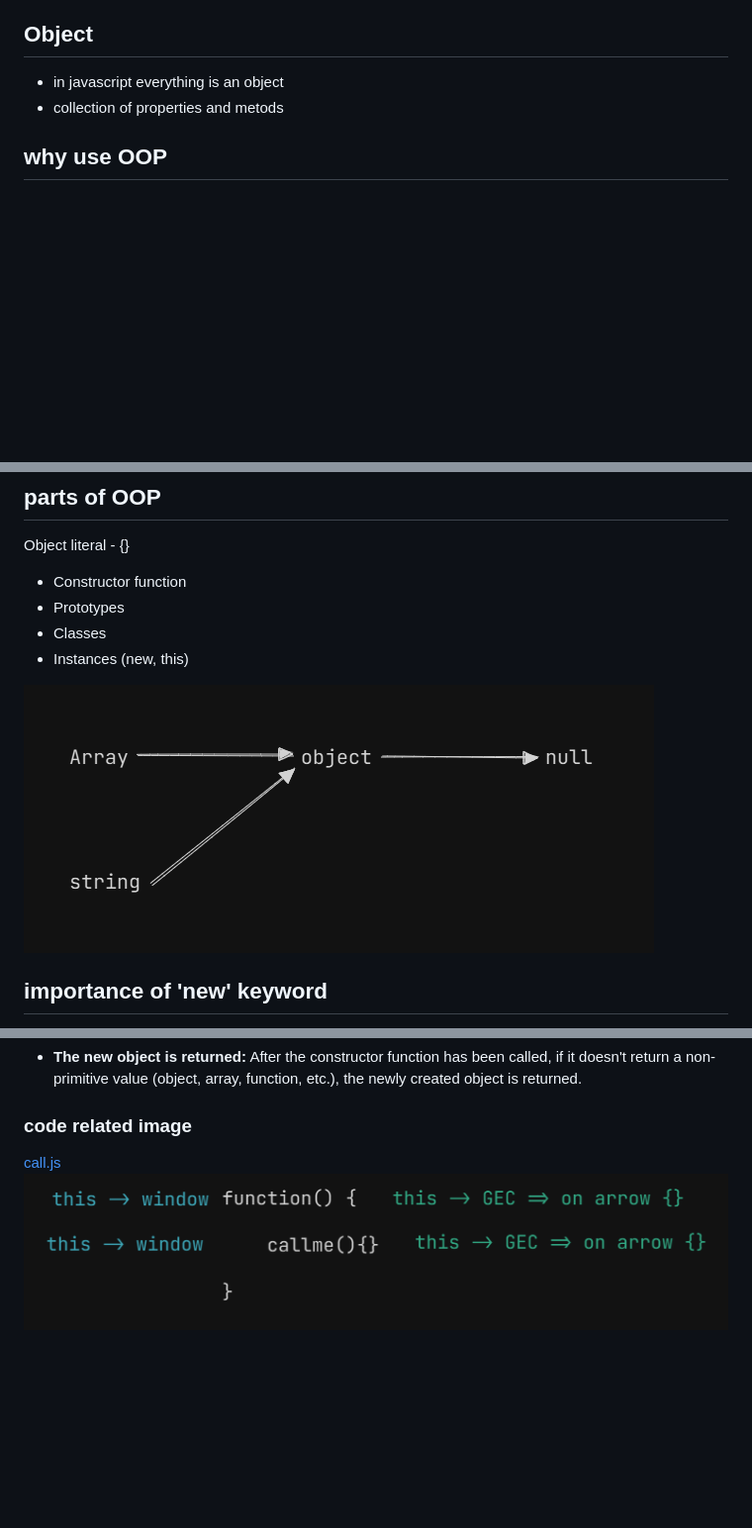
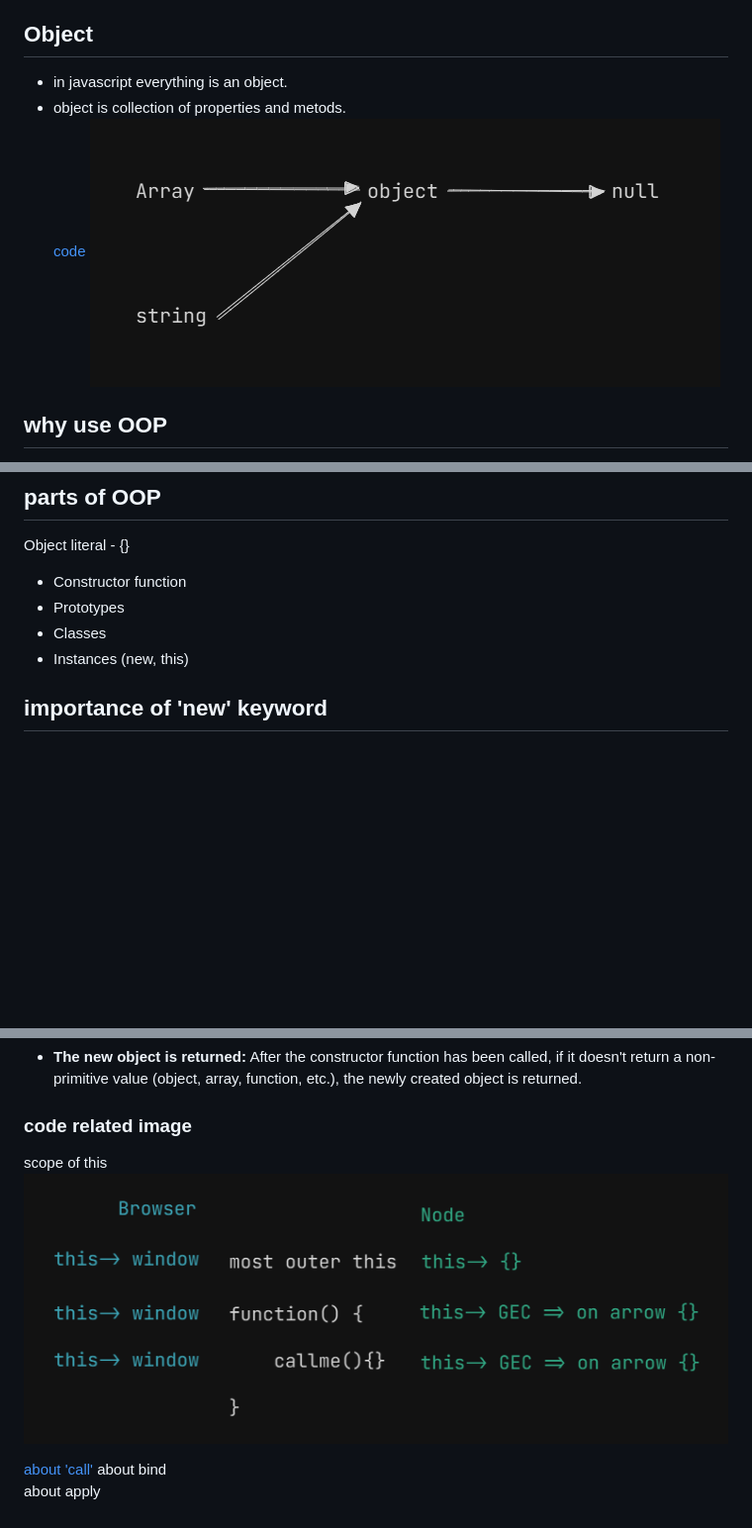
Before and after one commit to mintdexdev/learn_javascript, a Markdown page: 10_oop/info.md, 3 parts joined by grey strips. Shown: that part at 99% size. Drawn GitHub-style; pictures changed too: 10_oop/image-1.png; blank space fills up the shorter version.

```diff
--- a/10_oop/info.md
+++ b/10_oop/info.md
@@ -10,8 +10,10 @@ It only has object, prototype and sugar coating to replicate classes
 - Polymorphism
 
 ## Object
-- in javascript everything is an object
-- collection of properties and metods
+- in javascript everything is an object.
+- object is collection of properties and metods.\
+[code](object.js)
+![alt text](image.png)
 
 ## why use OOP
 to reduce spagiti code\
@@ -25,6 +27,5 @@ Object literal - {}
 - Classes
 - Instances (new, this)
 
-![alt text](image.png)
 
 ## importance of 'new' keyword
@@ -42,5 +42,10 @@ Here's what happens behind the scenes when the new keyword is used:
 
 
 ### code related image
-[call.js](call.js)
-![Call.js](image-1.png)
+scope of this
+![alt text](image-1.png)
+
+
+[about 'call'](inheritance.js)
+about bind\
+about apply
```
Also changed, not shown: other parts of 10_oop/info.md (+0 -1 lines), 8 other files.
